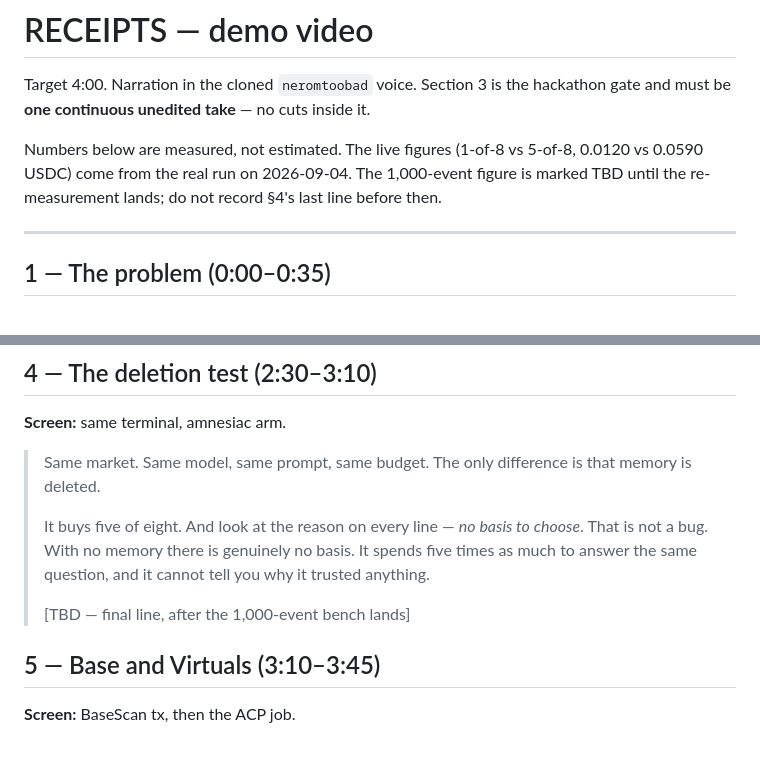
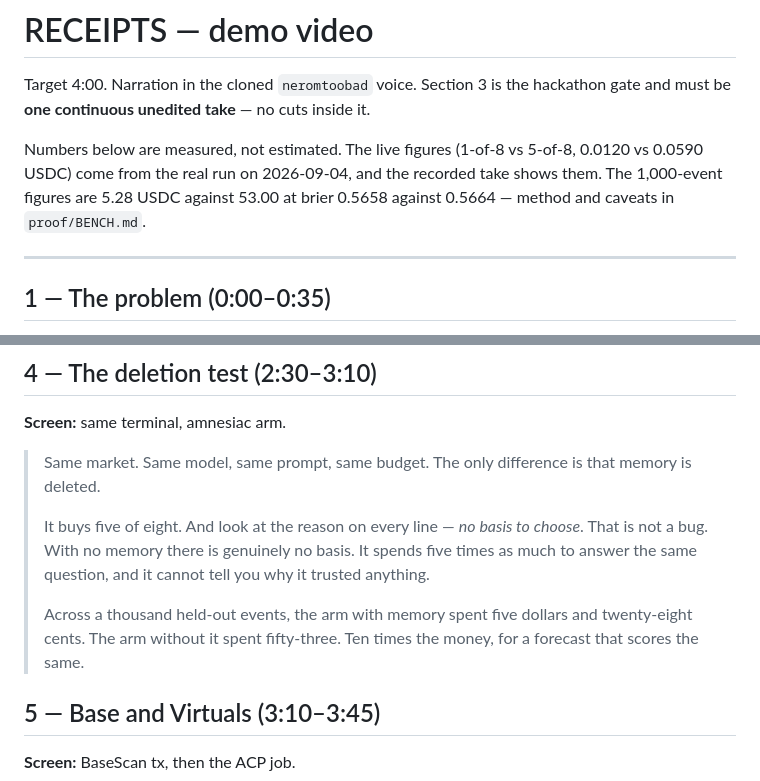
Before and after one commit to neromtoobad/receipts, a Markdown page: prep/video/SCRIPT.md, 2 parts joined by grey strips. GitHub-like rendering; blank space fills up the shorter version.

Commit message:
docs: record the closing line now the bench has landed
Section 4 ends on the measured figure rather than a placeholder: 5.28 USDC
against 53.00 across a thousand held-out events, for a forecast that scores
the same. That line was deliberately left unrecorded until the run finished,
because putting an unverified number on camera is the one mistake in a demo
video that cannot be quietly fixed later.

```diff
--- a/prep/video/SCRIPT.md
+++ b/prep/video/SCRIPT.md
@@ -4,9 +4,9 @@ Target 4:00. Narration in the cloned `neromtoobad` voice. Section 3 is the
 hackathon gate and must be **one continuous unedited take** — no cuts inside it.
 
 Numbers below are measured, not estimated. The live figures (1-of-8 vs 5-of-8,
-0.0120 vs 0.0590 USDC) come from the real run on 2026-09-04. The 1,000-event
-figure is marked TBD until the re-measurement lands; do not record §4's last
-line before then.
+0.0120 vs 0.0590 USDC) come from the real run on 2026-09-04, and the recorded
+take shows them. The 1,000-event figures are 5.28 USDC against 53.00 at brier
+0.5658 against 0.5664 — method and caveats in `proof/BENCH.md`.
 
 ---
 
@@ -78,7 +78,9 @@ Do not cut. Commit hash and UTC are on screen from the first frame.
 > spends five times as much to answer the same question, and it cannot tell you
 > why it trusted anything.
 >
-> [TBD — final line, after the 1,000-event bench lands]
+> Across a thousand held-out events, the arm with memory spent five dollars and
+> twenty-eight cents. The arm without it spent fifty-three. Ten times the money,
+> for a forecast that scores the same.
 
 ## 5 — Base and Virtuals (3:10–3:45)
 **Screen:** BaseScan tx, then the ACP job.
```
